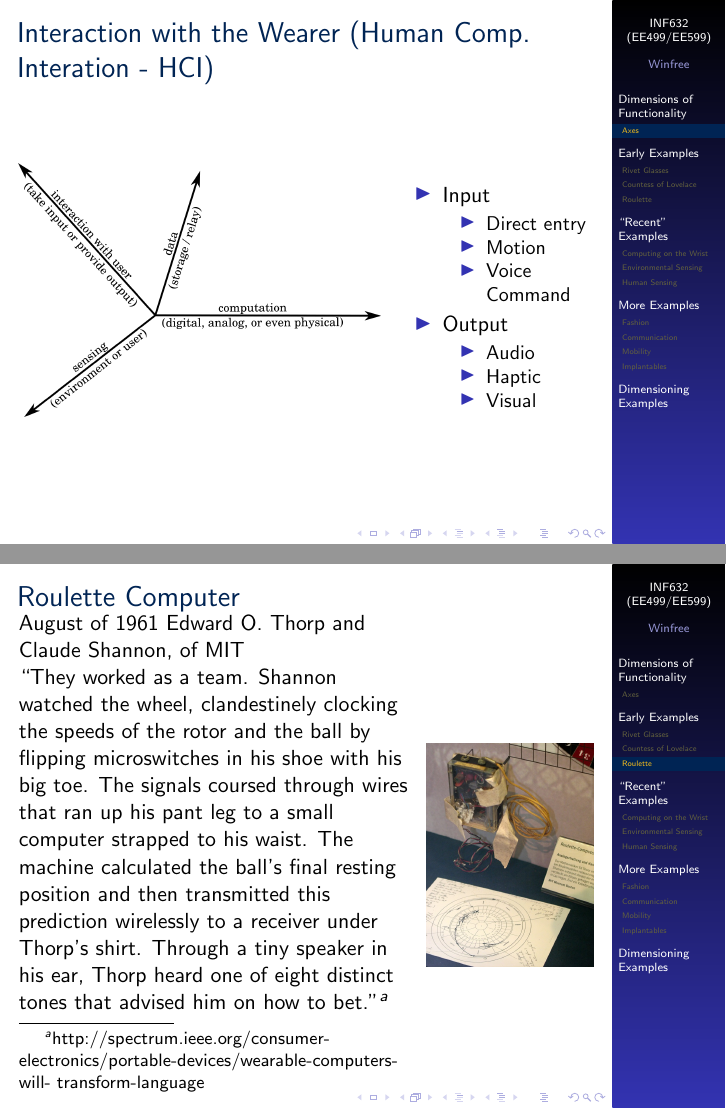
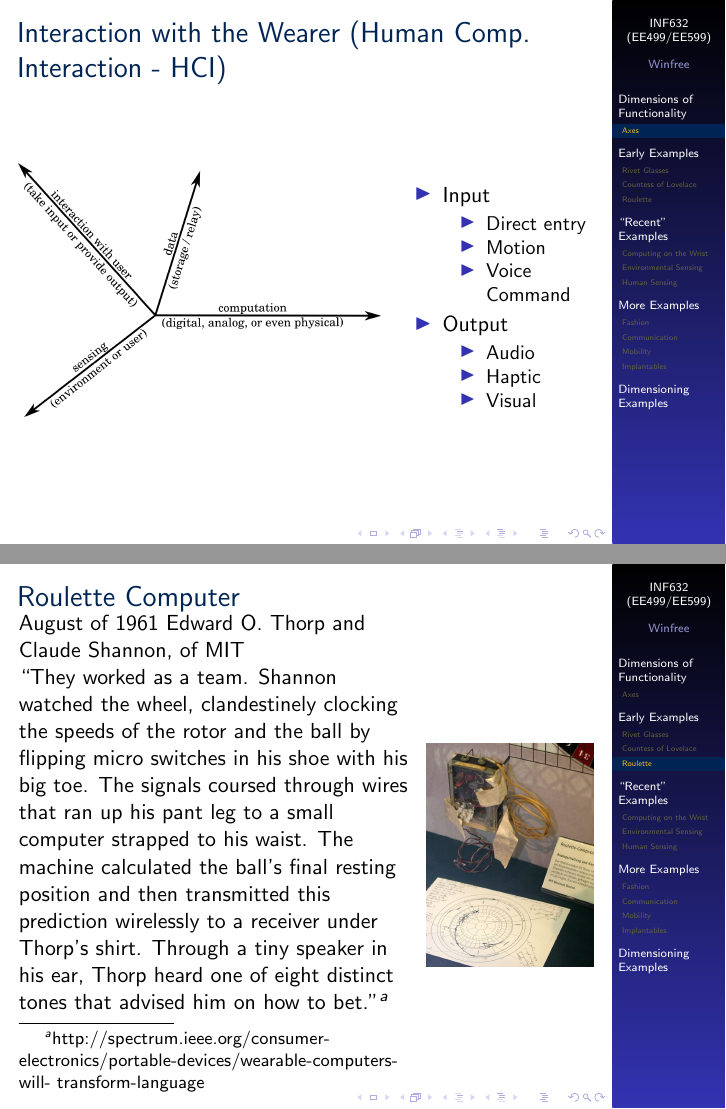
Before and after one commit to kylewinfree/inf632-spring2026, LaTeX slides (src/lecture-2-dimensions-of-functionality/lecture-2-dimensions-of-functionality.tex): pages 5 and 9 of 19, joined at a grey line. Compiled offline with pdfLaTeX.

Commit message:
fixed a typo

```diff
--- a/src/lecture-2-dimensions-of-functionality/lecture-2-dimensions-of-functionality.tex
+++ b/src/lecture-2-dimensions-of-functionality/lecture-2-dimensions-of-functionality.tex
@@ -60,7 +60,7 @@
 %%%% See https://en.wikibooks.org/wiki/LaTeX/Presentations#Title_page_and_author_information
 \title[INF632 (EE499/EE599)]{Wearable Technologies and Applications\\(Wearable Informatics)} %
 \author{Winfree}
-\date{Lecture 1}
+\date{Lecture 2}
 %\institute{Northern Arizona University}
 
 %\logo{\includegraphics[width=.5in]{figures/logo}}
@@ -143,7 +143,7 @@
 		\end{columns}
 	\end{frame}
 	\begin{frame}
-		\frametitle{Interaction with the Wearer (Human Comp. Interation - HCI)}
+		\frametitle{Interaction with the Wearer (Human Comp. Interaction - HCI)}
 		\begin{columns}
 			\begin{column}{.65\linewidth}
 				\includegraphics[width=1\linewidth]{figures/4axes.png}
@@ -219,7 +219,7 @@
 			\begin{column}{.70\linewidth}
 				August of 1961 Edward O. Thorp and Claude Shannon, of MIT
 
-				``They worked as a team. Shannon watched the wheel, clandestinely clocking the speeds of the rotor and the ball by flipping microswitches in his shoe with his big toe. The signals coursed through wires that ran up his pant leg to a small computer strapped to his waist. The machine calculated the ball's final resting position and then transmitted this prediction wirelessly to a receiver under Thorp’s shirt. Through a tiny speaker in his ear, Thorp heard one of eight distinct tones that advised him on how to bet.''\footnote{http://spectrum.ieee.org/consumer-electronics/portable-devices/wearable-computers-will- transform-language}
+				``They worked as a team. Shannon watched the wheel, clandestinely clocking the speeds of the rotor and the ball by flipping micro switches in his shoe with his big toe. The signals coursed through wires that ran up his pant leg to a small computer strapped to his waist. The machine calculated the ball's final resting position and then transmitted this prediction wirelessly to a receiver under Thorp’s shirt. Through a tiny speaker in his ear, Thorp heard one of eight distinct tones that advised him on how to bet.''\footnote{http://spectrum.ieee.org/consumer-electronics/portable-devices/wearable-computers-will- transform-language}
 			\end{column}
 			\begin{column}{.30\linewidth}
 				\includegraphics[width=1\linewidth]{figures/thorp3-viafriend620-1379361753.jpg}
```
Also changed, not shown: src/lecture-2-dimensions-of-functionality/dict.txt (+4 -1 lines), homework-1.pdf, lecture-1-introduction.pdf, syllabus.pdf, 3 other files.
